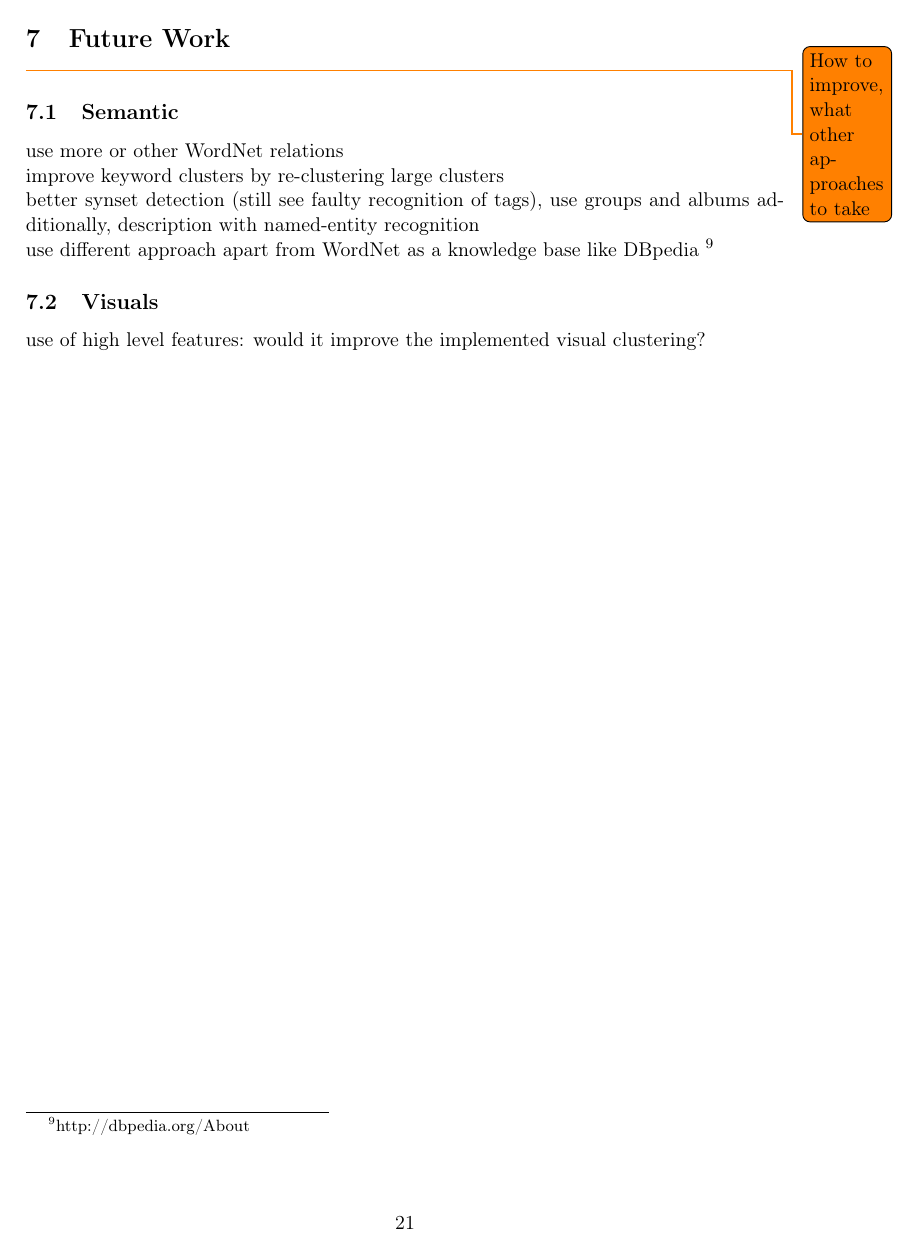
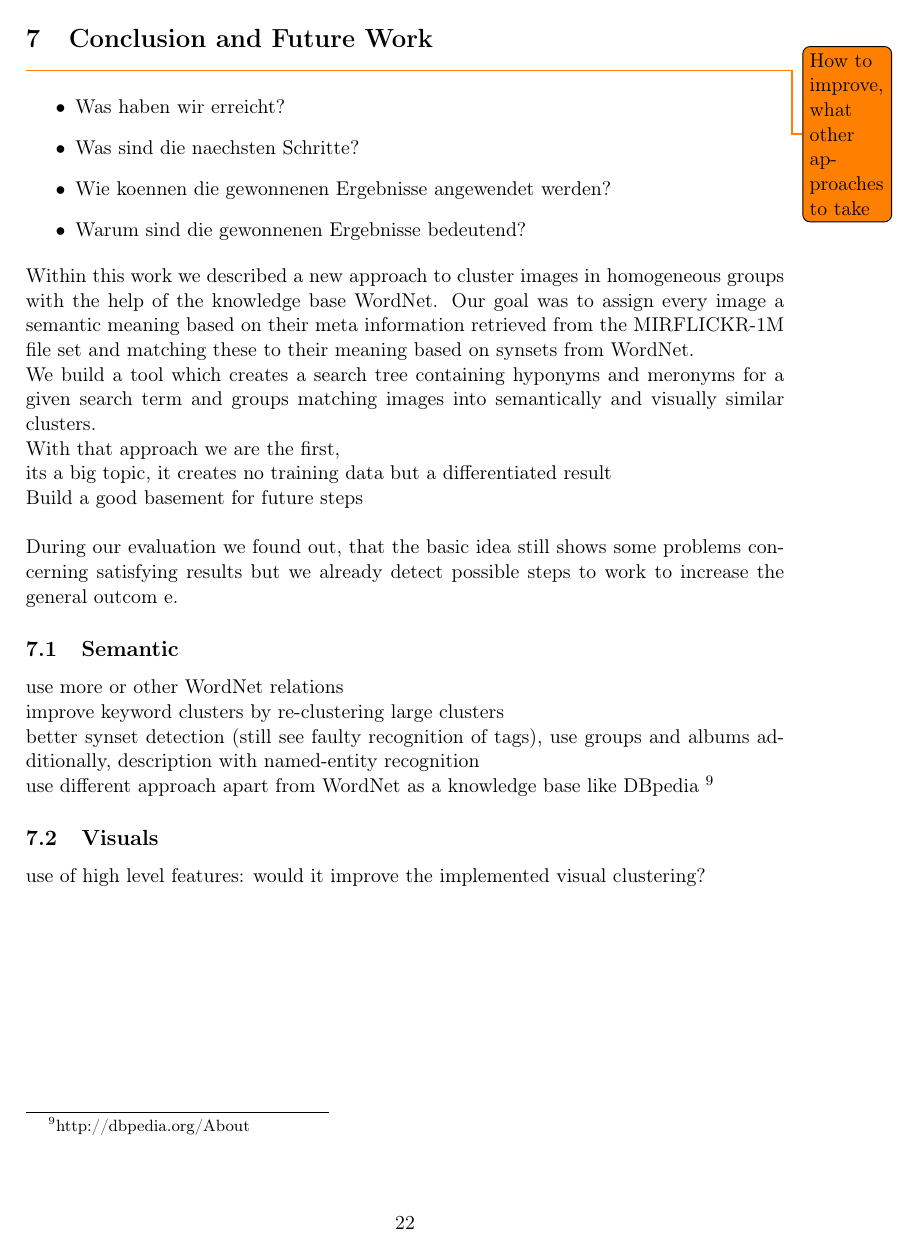
Before and after one commit to nicolas-fricke/semmul2013-group1, a LaTeX document (paper/semmul_group1.tex, which reads paper/chapters/chapter_7.tex): page 22 of 27 before the commit and page 23 of 28 after it. Compiled offline with pdfLaTeX.

Commit message:
Paper: result evaluation

```diff
--- a/paper/chapters/chapter_7.tex
+++ b/paper/chapters/chapter_7.tex
@@ -1,8 +1,24 @@
 %
-\section{Future Work}
+\section{Conclusion and Future Work}
 \label{sec_future}
 
 \todo{How to improve, what other approaches to take}
+\begin{itemize}
+\item Was haben wir erreicht?
+\item Was sind die naechsten Schritte?
+\item Wie koennen die gewonnenen Ergebnisse angewendet werden?
+\item Warum sind die gewonnenen Ergebnisse bedeutend?
+\end{itemize}
+
+Within this work we described a new approach to cluster images in homogeneous groups with the help of the knowledge base WordNet. Our goal was to assign every image a semantic meaning based on their meta information retrieved from the MIRFLICKR-1M file set and matching these to their meaning based on synsets from WordNet. \\
+We build a tool which creates a search tree containing hyponyms and meronyms for a given search term and groups matching images into semantically and visually similar clusters.
+
+With that approach we are the first, \\
+its a big topic, it creates no training data but a differentiated result \\
+Build a good basement for future steps \\
+
+During our evaluation we found out, that the basic idea still shows some problems concerning satisfying results but we already detect possible steps to work to increase the general outcom
+e.
 
 \subsection{Semantic}
 use more or other WordNet relations\\
```
Also changed, not shown: paper/chapters/chapter_2.tex (+6 -4 lines), paper/chapters/chapter_6.tex (+5 -6 lines), paper/semmul_group1.pdf.
